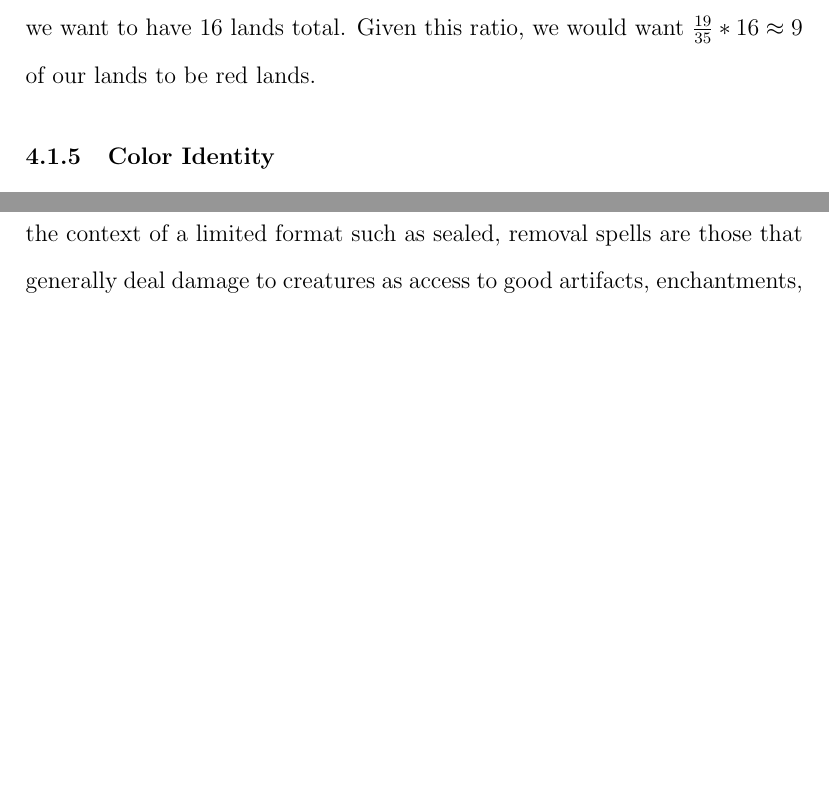
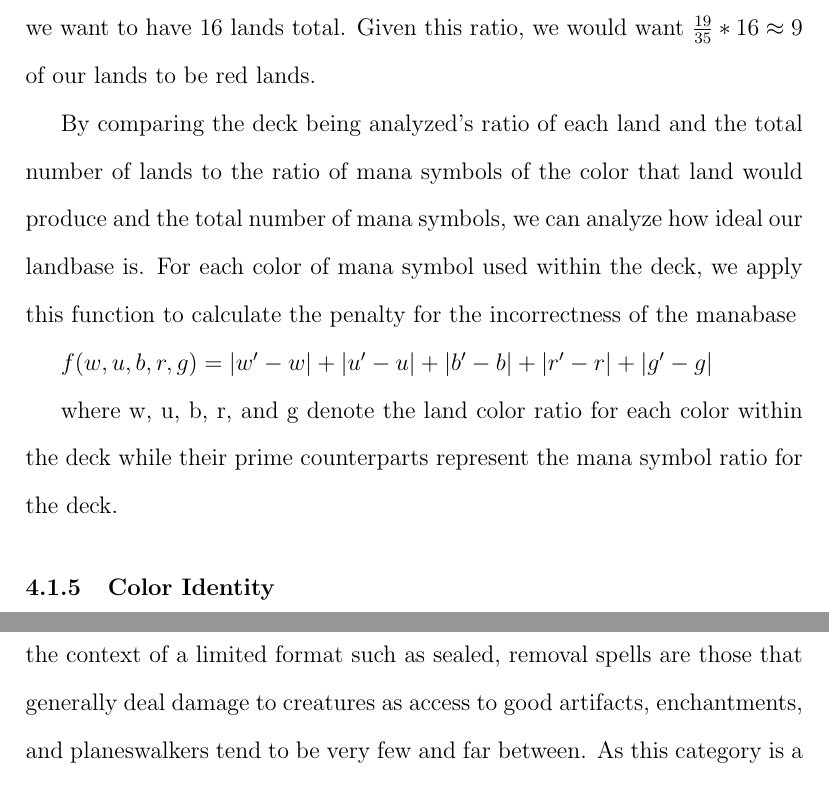
Before and after one commit to 0x326/miami-university-cse-464-group-project, a LaTeX document (writeups/Project Report.tex): two parts of pages 17 and 18 of 26 before the commit and two parts of pages 17 and 19 of 26 after it, joined at a grey line, cut so that both start at the same text, the shorter picture padded with empty space. Compiled offline with pdfLaTeX.

Commit message:
added penalty for land color ratio

```diff
--- a/writeups/Project Report.tex
+++ b/writeups/Project Report.tex
@@ -471,7 +471,16 @@ Lets say that in this example we want to have 16 lands total.
 Given this ratio,
 we would want $ \frac{19}{35} * 16 \approx 9 $ of our lands to be red lands.
 
-% TODO: Discuss penalty
+By comparing the deck being analyzed's ratio of each land and the total number of lands
+to the ratio of mana symbols of the color that land would produce and the total number of mana symbols,
+we can analyze how ideal our landbase is. For each color of mana symbol used within the deck,
+we apply this function to calculate the penalty for the incorrectness of the manabase
+
+$f(w,u,b,r,g)=|w'-w|+|u'-u|+|b'-b|+|r'-r|+|g'-g|$
+
+where w, u, b, r, and g denote the land color ratio for each color within the deck
+while their prime counterparts represent the mana symbol ratio for the deck.
+
 
 \subsubsection{Color Identity}
 
```
